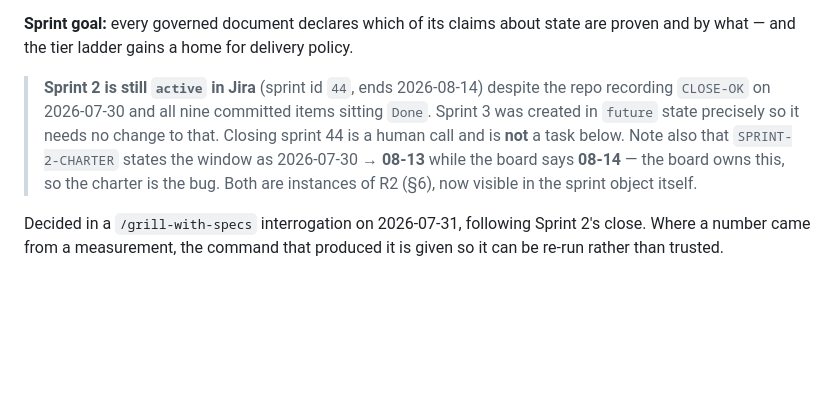
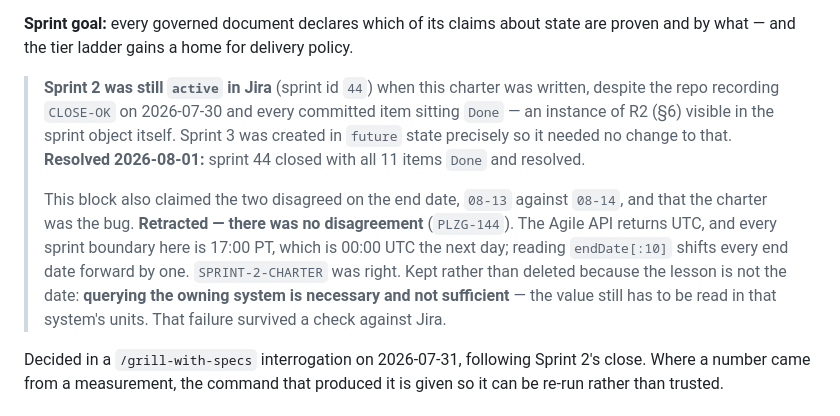
Before and after one commit to adamtasteslikegood/10110TasteslikegoodPlaza, a Markdown page: specs/sprint-3-charter.md, the part around the change. GitHub-like rendering; blank space fills up the shorter version.

Commit message:
fix: retract a sprint-date discrepancy that never existed (PLZG-144)
specs/sprint-3-charter.md claimed SPRINT-2-CHARTER's window (2026-07-30 -> 08-13)
disagreed with the board (08-14), and that the board owned it so the charter was
the bug. There was no disagreement. SPRINT-2-CHARTER was right.

The Jira Agile API returns UTC. Every sprint boundary in this project is 17:00
PT, which is 00:00 UTC the next day, so reading endDate[:10] shifts every end
date forward by exactly one day:

  sprint 44 endDate      2026-08-14T00:00:00.000Z -> 2026-08-13 17:00 PT
  sprint 45 endDate      2026-08-15T00:00:00.000Z -> 2026-08-14 17:00 PT
  sprint 44 completeDate 2026-08-02T00:18:52.293Z -> 2026-08-01 17:18 PT

Three claims retracted, all one bug: the charter was not wrong about the window;
Jira did not silently adjust Sprint 3's dates when it was created; and sprint 44
completed on 2026-08-01, not 08-02. PLZG-131 Q2 asked which window was correct
and had no premise; retracted there too.

The rest of the note block stands and is kept. Sprint 2 really was still active
while the repo recorded CLOSE-OK, which was a genuine R2 instance -- now resolved,
sprint 44 closed 2026-08-01 with all 11 items Done and resolved.

Kept as a visible retraction rather than a silent deletion, because the lesson is
not the date. This claim WAS checked against the system that owns it, and was
still wrong, because the reading discarded the timezone before comparing. The
charter's opening rule needs the sharper form: querying the owning system is
necessary and not sufficient -- the value has to be read in that system's units.

That is also a concrete argument for D-027's live/snapshot gate typing. A gate
re-deriving from Jira compares instants; a human comparing string prefixes does
not, and validate_specs.py cannot tell the difference.

python3 scripts/validate_specs.py -> passed, 24 governed documents, v0.2.9.

Co-Authored-By: Claude Opus 5 (1M context) <noreply@anthropic.com>
Claude-Session: https://claude.ai/code/session_01QwTACFxafmotxw2jUp8TcN

```diff
--- a/specs/sprint-3-charter.md
+++ b/specs/sprint-3-charter.md
@@ -27,13 +27,20 @@ are recorded as a comment on `PLZG-131`, not left in the transcript.
 **Sprint goal:** every governed document declares which of its claims about state
 are proven and by what — and the tier ladder gains a home for delivery policy.
 
-> **Sprint 2 is still `active` in Jira** (sprint id `44`, ends 2026-08-14) despite
-> the repo recording `CLOSE-OK` on 2026-07-30 and all nine committed items sitting
-> `Done`. Sprint 3 was created in `future` state precisely so it needs no change to
-> that. Closing sprint 44 is a human call and is **not** a task below. Note also
-> that `SPRINT-2-CHARTER` states the window as 2026-07-30 → **08-13** while the
-> board says **08-14** — the board owns this, so the charter is the bug. Both are
-> instances of R2 (§6), now visible in the sprint object itself.
+> **Sprint 2 was still `active` in Jira** (sprint id `44`) when this charter was
+> written, despite the repo recording `CLOSE-OK` on 2026-07-30 and every committed
+> item sitting `Done` — an instance of R2 (§6) visible in the sprint object itself.
+> Sprint 3 was created in `future` state precisely so it needed no change to that.
+> **Resolved 2026-08-01:** sprint 44 closed with all 11 items `Done` and resolved.
+>
+> This block also claimed the two disagreed on the end date, `08-13` against
+> `08-14`, and that the charter was the bug. **Retracted — there was no
+> disagreement** (`PLZG-144`). The Agile API returns UTC, and every sprint boundary
+> here is 17:00 PT, which is 00:00 UTC the next day; reading `endDate[:10]` shifts
+> every end date forward by one. `SPRINT-2-CHARTER` was right. Kept rather than
+> deleted because the lesson is not the date: **querying the owning system is
+> necessary and not sufficient** — the value still has to be read in that system's
+> units. That failure survived a check against Jira.
 
 Decided in a `/grill-with-specs` interrogation on 2026-07-31, following Sprint 2's
 close. Where a number came from a measurement, the command that produced it is
```
